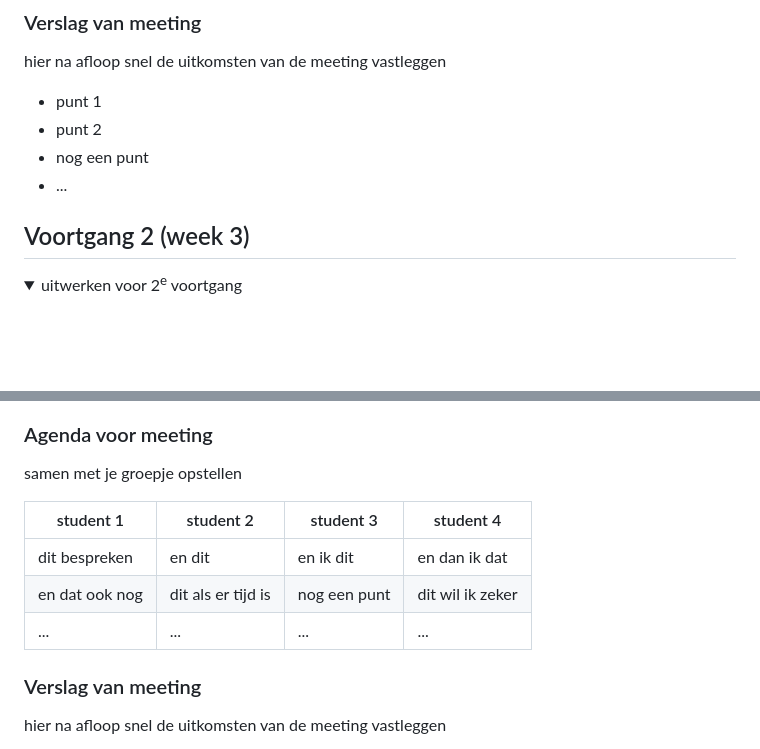
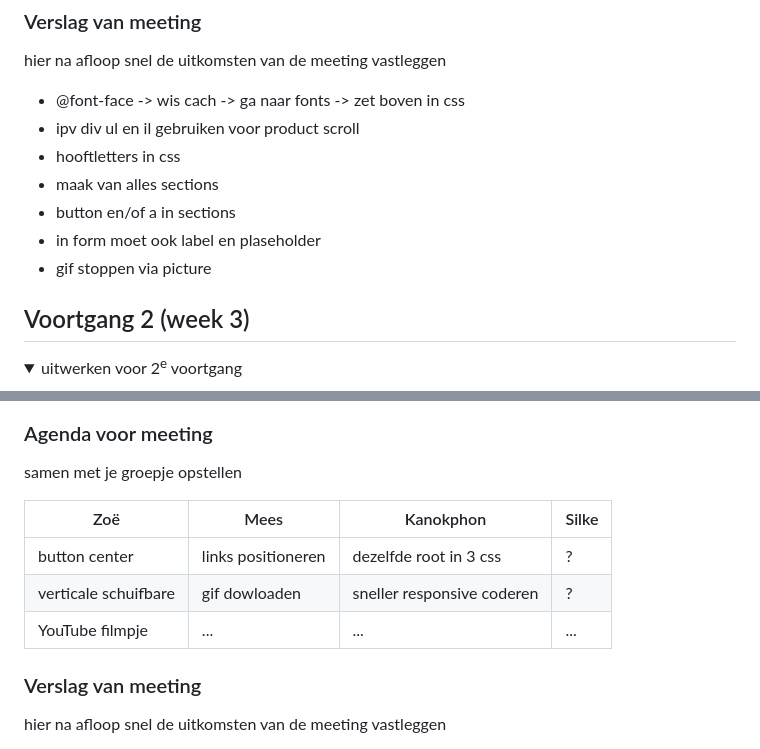
Before and after one commit to Phon198/Blok_2_23-24_Project_Web, a Markdown page: ReadMe.md, 2 parts joined by grey strips. Drawn GitHub-style; folded sections open; blank space fills up the shorter version.

```diff
--- a/ReadMe.md
+++ b/ReadMe.md
@@ -129,10 +129,13 @@ Ik loop super achter door verschillende emementen binnen en vooral buiten dit va
   ### Verslag van meeting
   hier na afloop snel de uitkomsten van de meeting vastleggen
 
-  - punt 1
-  - punt 2
-  - nog een punt
-  - ...
+  - @font-face -> wis cach -> ga naar fonts -> zet boven in css
+  - ipv div ul en il gebruiken voor product scroll
+  - hooftletters in css
+  - maak van alles sections
+  - button en/of a in sections
+  - in form moet ook label en plaseholder
+  - gif stoppen via picture
 
 </details>
 
@@ -152,11 +168,11 @@ Ik loop super achter door verschillende emementen binnen en vooral buiten dit va
   ### Agenda voor meeting
   samen met je groepje opstellen
 
-  | student 1      | student 2          | student 3    | student 4        |
+  | Zoë       | Mees           | Kanokphon     | Silke         |
   | ---            | ---                | ---          | ---              |
-  | dit bespreken  | en dit             | en ik dit    | en dan ik dat    |
-  | en dat ook nog | dit als er tijd is | nog een punt | dit wil ik zeker |
-  | ...            | ...                | ...          | ...              |
+  | button center  | links positioneren  | dezelfde root in 3 css    | ?    |
+  | verticale schuifbare | gif dowloaden | sneller responsive coderen | ? |
+  | YouTube filmpje      | ...                | ...          | ...              |
 
 
   ### Verslag van meeting
```
Also changed, not shown: other parts of ReadMe.md (+14 -1 lines).
